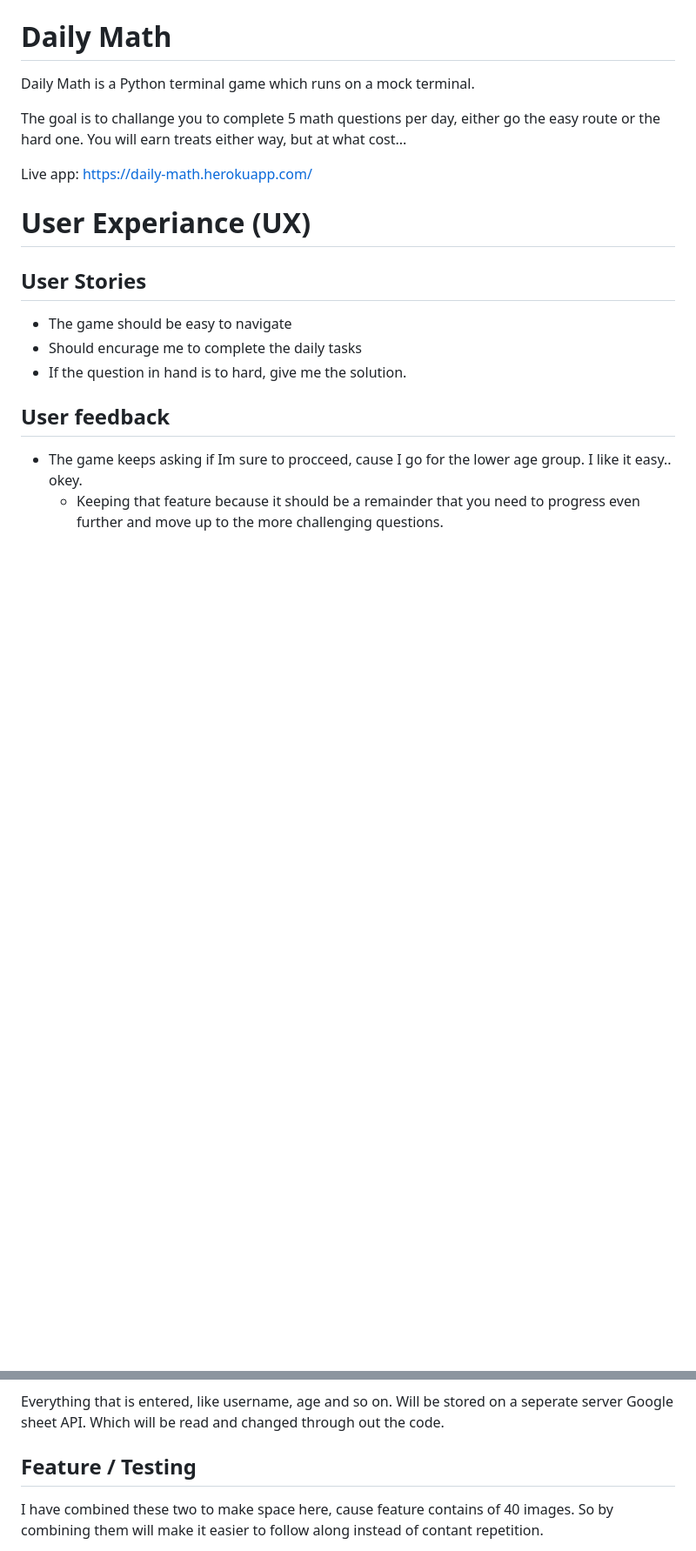
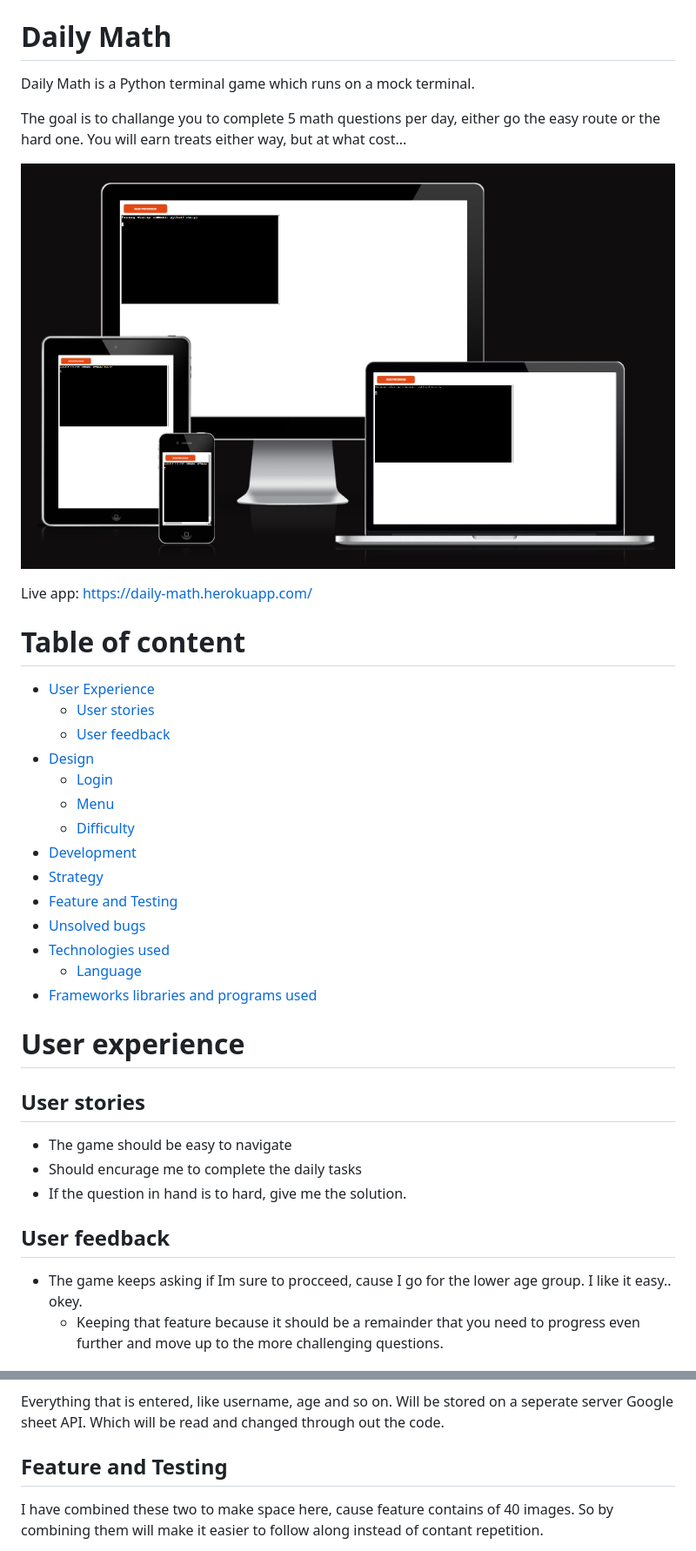
Before and after one commit to JorgenBrattang/daily-math, a Markdown page: README.md, 2 parts joined by grey strips. Shown: that part at 87% size. Drawn GitHub-style; pictures changed too: assets/images/amIresponsive.png (added); blank space fills up the shorter version.

Commit message:
Working on README.md table of content

```diff
--- a/README.md
+++ b/README.md
@@ -4,10 +4,29 @@ Daily Math is a Python terminal game which runs on a mock terminal.
 
 The goal is to challange you to complete 5 math questions per day, either go the easy route or the hard one. You will earn treats either way, but at what cost...
 
+![stretch-page](assets/images/amIresponsive.png)
+
 Live app: https://daily-math.herokuapp.com/
 
-# User Experiance (UX)
-## User Stories
+# Table of content
+- [User Experience](#user-experience)
+    - [User stories](#user-stories)
+    - [User feedback](#user-feedback)
+- [Design](#design)
+    - [Login](#login)
+    - [Menu](#menu)
+    - [Difficulty](#difficulty)
+- [Development](#development)
+- [Strategy](#strategy)
+- [Feature and Testing](#feature-and-testing)
+- [Unsolved bugs](#unsolved-bugs)
+- [Technologies used](#technologies-used)
+    - [Language](#language)
+- [Frameworks libraries and programs used](#frameworks-libraries-and-programs-used)
+
+
+# User experience
+## User stories
 - The game should be easy to navigate
 - Should encurage me to complete the daily tasks
 - If the question in hand is to hard, give me the solution.
@@ -37,7 +56,7 @@ The logic behind each function is simple but requires a bit of practice and fail
 
 Everything that is entered, like username, age and so on. Will be stored on a seperate server Google sheet API. Which will be read and changed through out the code.
 
-## Feature / Testing
+## Feature and Testing
 I have combined these two to make space here, cause feature contains of 40 images. So by combining them will make it easier to follow along instead of contant repetition.
 
 Follow this <a href="https://github.com/JorgenBrattang/daily-math/blob/main/TESTING.md">Testing.md</a> to go there.
```
Also changed, not shown: other parts of README.md (+8 -6 lines), TESTING.md (+22 -0 lines), assets/images/testing/pep8.png (added).
